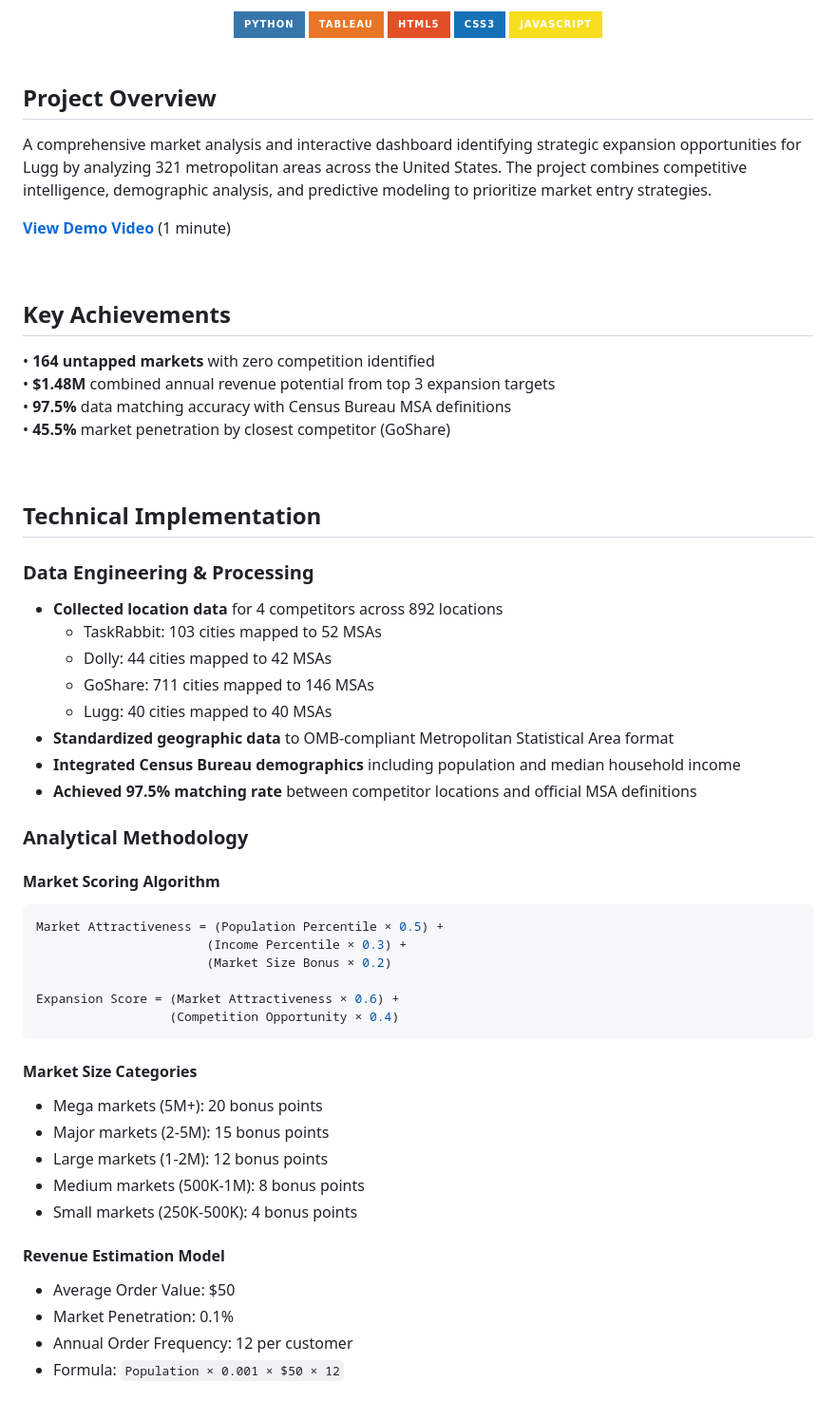
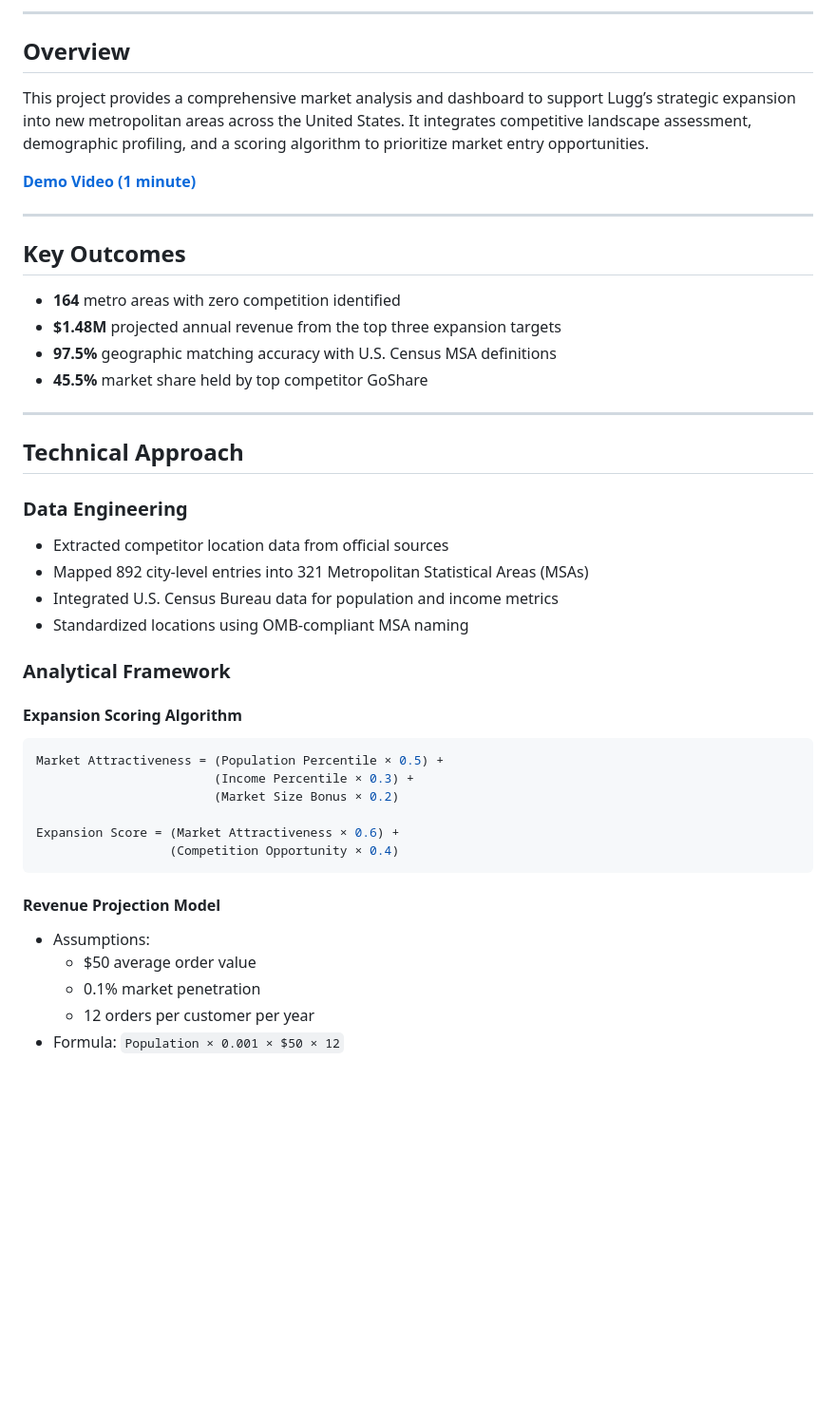
Before and after one commit to priyankaraghunathan15/lugg-market-expansion-analysis, a Markdown page: README.md, the part around one of its changes. Shown at 95% size. Rendered like a GitHub page; badges without logos; blank space fills up the shorter version.

````diff
--- a/README.md
+++ b/README.md
@@ -4,65 +11,50 @@
 
-<div align="center">
-  <img src="https://img.shields.io/badge/Python-3776AB?style=for-the-badge&logo=python&logoColor=white" alt="Python" />
-  <img src="https://img.shields.io/badge/Tableau-E97627?style=for-the-badge&logo=tableau&logoColor=white" alt="Tableau" />
-  <img src="https://img.shields.io/badge/HTML5-E34F26?style=for-the-badge&logo=html5&logoColor=white" alt="HTML5" />
-  <img src="https://img.shields.io/badge/CSS3-1572B6?style=for-the-badge&logo=css3&logoColor=white" alt="CSS3" />
-  <img src="https://img.shields.io/badge/JavaScript-F7DF1E?style=for-the-badge&logo=javascript&logoColor=black" alt="JavaScript" />
-</div>
+---
 
-<br>
+## Overview
 
-## Project Overview
+This project provides a comprehensive market analysis and dashboard to support Lugg’s strategic expansion into new metropolitan areas across the United States. It integrates competitive landscape assessment, demographic profiling, and a scoring algorithm to prioritize market entry opportunities.
 
-A comprehensive market analysis and interactive dashboard identifying strategic expansion opportunities for Lugg by analyzing 321 metropolitan areas across the United States. The project combines competitive intelligence, demographic analysis, and predictive modeling to prioritize market entry strategies.
+**[Demo Video (1 minute)](https://drive.google.com/file/d/1vf7u3VIbbswkIVTHFkTCqZjW8F8B0xRj/view?usp=sharing)**
 
-**[View Demo Video](https://drive.google.com/file/d/1vf7u3VIbbswkIVTHFkTCqZjW8F8B0xRj/view?usp=sharing)** (1 minute)
+---
 
-<br>
+## Key Outcomes
 
-## Key Achievements
+- **164** metro areas with zero competition identified
+- **$1.48M** projected annual revenue from the top three expansion targets
+- **97.5%** geographic matching accuracy with U.S. Census MSA definitions
+- **45.5%** market share held by top competitor GoShare
 
-• **164 untapped markets** with zero competition identified
-• **$1.48M** combined annual revenue potential from top 3 expansion targets
-• **97.5%** data matching accuracy with Census Bureau MSA definitions
-• **45.5%** market penetration by closest competitor (GoShare)
+---
 
-<br>
+## Technical Approach
 
-## Technical Implementation
+### Data Engineering
 
-### Data Engineering & Processing
-- **Collected location data** for 4 competitors across 892 locations
-  - TaskRabbit: 103 cities mapped to 52 MSAs
-  - Dolly: 44 cities mapped to 42 MSAs
-  - GoShare: 711 cities mapped to 146 MSAs
-  - Lugg: 40 cities mapped to 40 MSAs
-- **Standardized geographic data** to OMB-compliant Metropolitan Statistical Area format
-- **Integrated Census Bureau demographics** including population and median household income
-- **Achieved 97.5% matching rate** between competitor locations and official MSA definitions
+- Extracted competitor location data from official sources
+- Mapped 892 city-level entries into 321 Metropolitan Statistical Areas (MSAs)
+- Integrated U.S. Census Bureau data for population and income metrics
+- Standardized locations using OMB-compliant MSA naming
 
-### Analytical Methodology
+### Analytical Framework
 
-#### Market Scoring Algorithm
+#### Expansion Scoring Algorithm
+
 ```python
 Market Attractiveness = (Population Percentile × 0.5) +
-                       (Income Percentile × 0.3) +
-                       (Market Size Bonus × 0.2)
+                        (Income Percentile × 0.3) +
+                        (Market Size Bonus × 0.2)
 
 Expansion Score = (Market Attractiveness × 0.6) +
                   (Competition Opportunity × 0.4)
 ```
 
-#### Market Size Categories
-- Mega markets (5M+): 20 bonus points
-- Major markets (2-5M): 15 bonus points
-- Large markets (1-2M): 12 bonus points
-- Medium markets (500K-1M): 8 bonus points
-- Small markets (250K-500K): 4 bonus points
+#### Revenue Projection Model
 
-#### Revenue Estimation Model
-- Average Order Value: $50
-- Market Penetration: 0.1%
-- Annual Order Frequency: 12 per customer
+- Assumptions:
+  - $50 average order value
+  - 0.1% market penetration
+  - 12 orders per customer per year
 - Formula: `Population × 0.001 × $50 × 12`
 
````
Also changed, not shown: other parts of README.md (+48 -134 lines).
